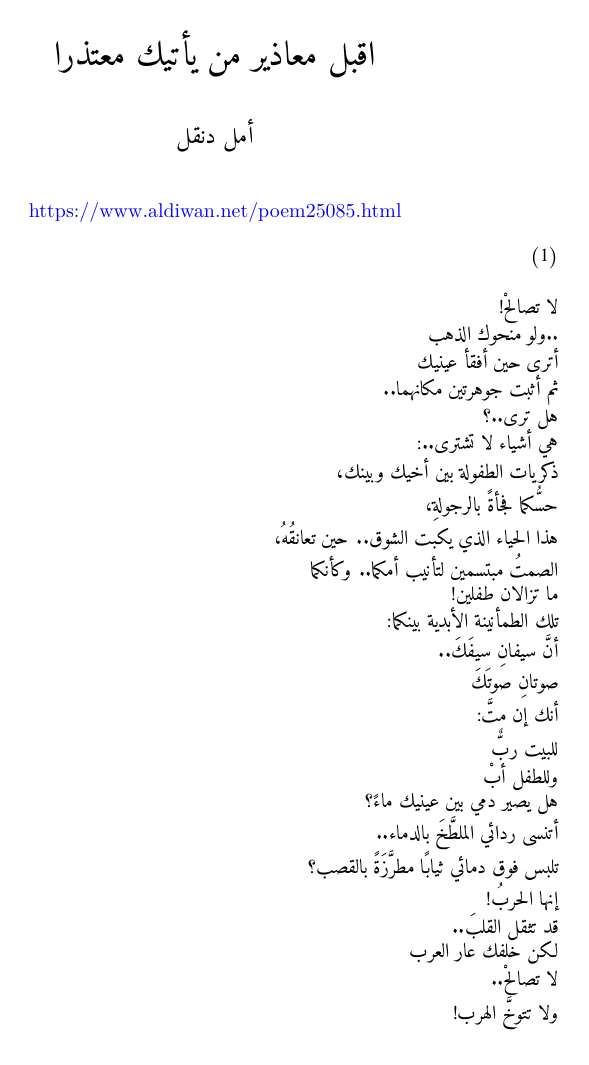
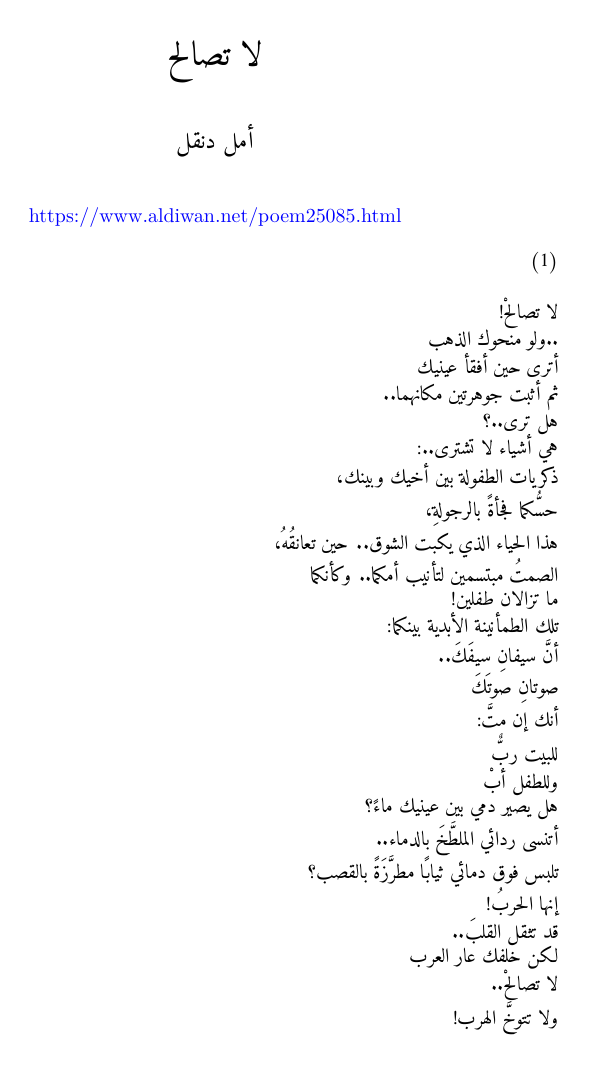
Before and after one commit to AmeerTaweel/poems, a LaTeX document (لا تصالح/source.tex): page 1 of 7. Compiled offline with XeLaTeX.

Commit message:
la tusaleh: fix title

```diff
--- a/لا تصالح/source.tex
+++ b/لا تصالح/source.tex
@@ -15,7 +15,7 @@
 % Poems typesetting
 \usepackage{bidipoem}
 
-\title{اقبل معاذير من يأتيك معتذرا}
+\title{لا تصالح}
 \author{\textarabic{أمل دنقل}}
 \date{}
 
```
Also changed, not shown: لا تصالح/exported.pdf.
